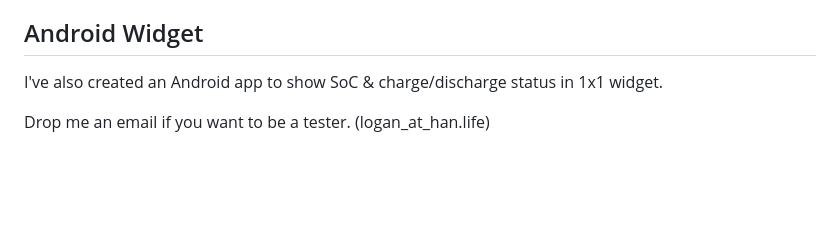
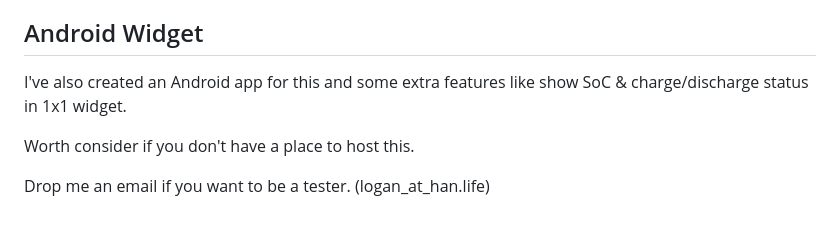
Before and after one commit to logan-han/deye-force-discharger, a Markdown page: README.md, the part around the change. Rendered like a GitHub page; blank space fills up the shorter version.

```diff
--- a/README.md
+++ b/README.md
@@ -97,6 +97,8 @@ The web interface is available at `http://<server_ip>:7777`
 
 ## Android Widget
 
-I've also created an Android app to show SoC & charge/discharge status in 1x1 widget.
+I've also created an Android app for this and some extra features like show SoC & charge/discharge status in 1x1 widget.
+
+Worth consider if you don't have a place to host this.
 
 Drop me an email if you want to be a tester. (logan_at_han.life)
```
